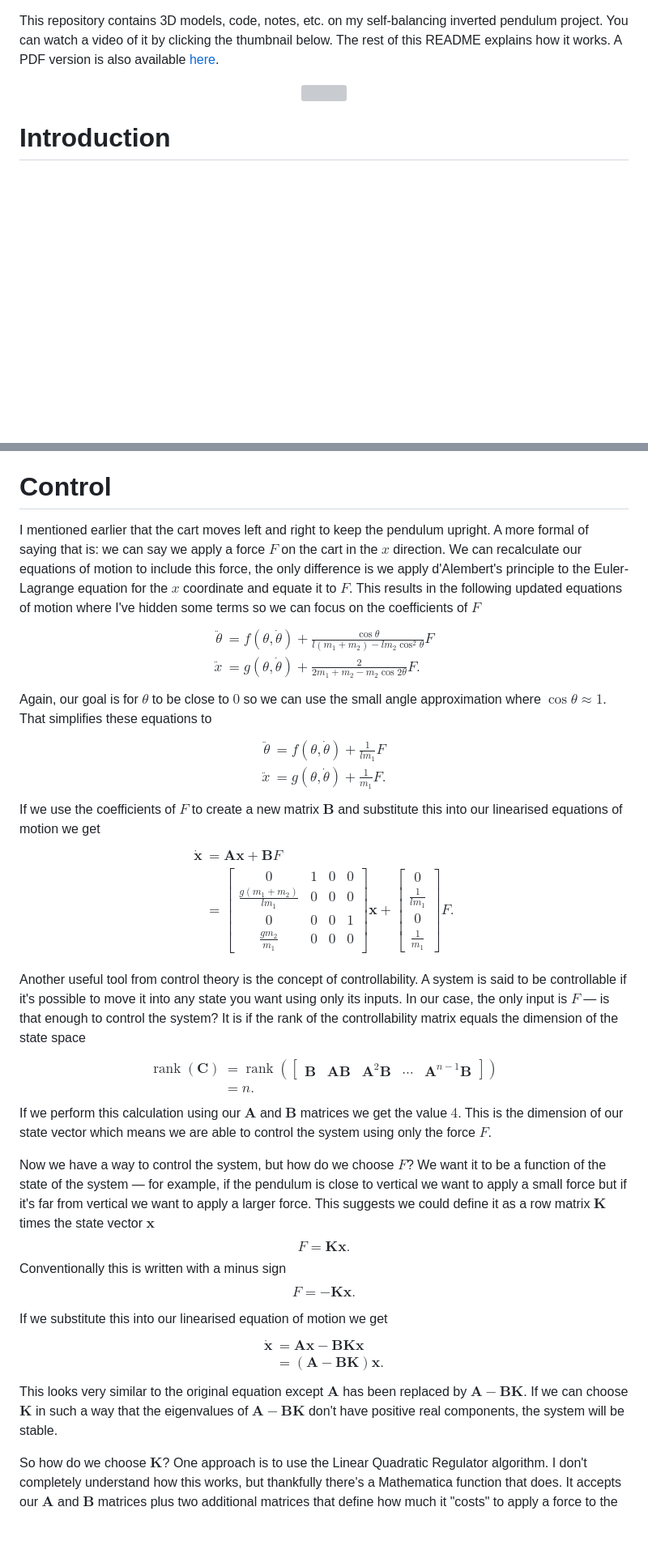
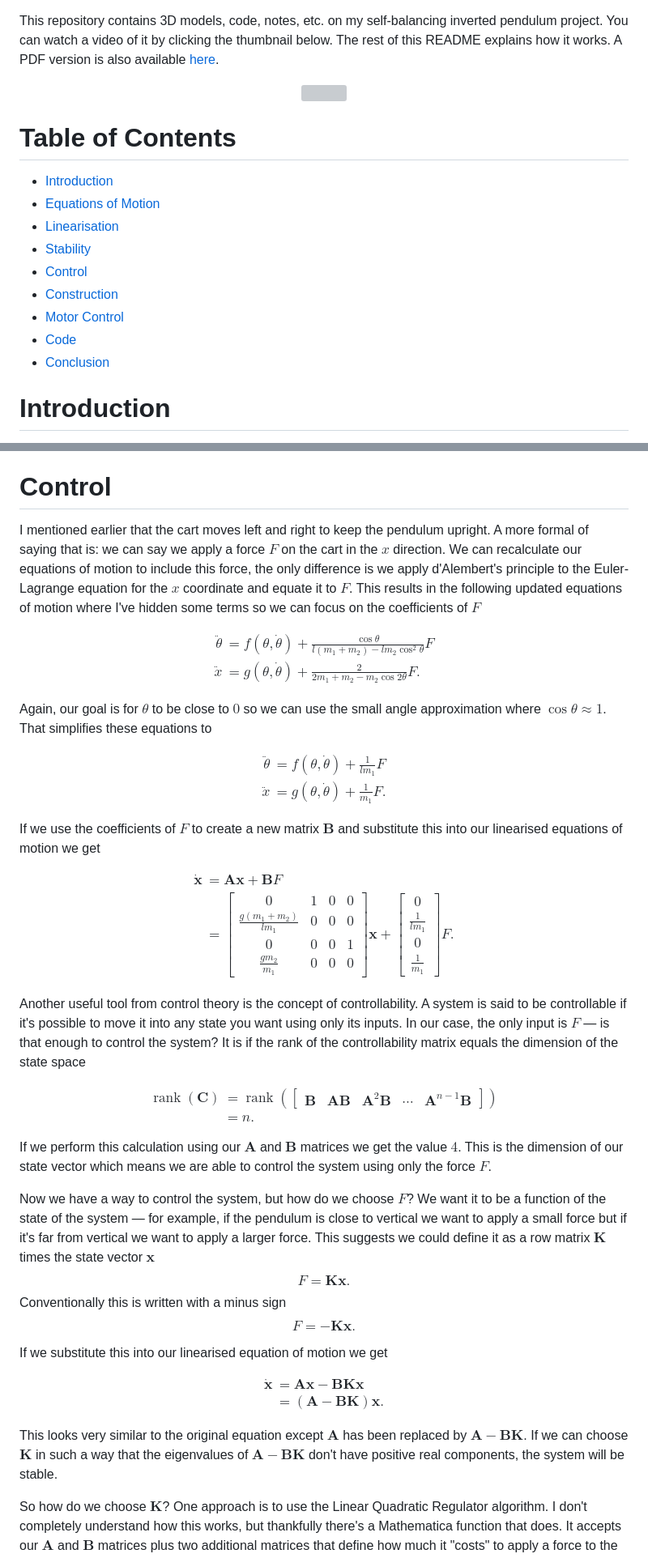
Before and after one commit to chrisdoble/self-balancing-inverted-pendulum, a Markdown page: README.md, 2 parts joined by grey strips. Shown at 81% size. GitHub-like rendering; blank space fills up the shorter version; grey boxes are pictures that could not be loaded.

```diff
--- a/README.md
+++ b/README.md
@@ -5,6 +5,18 @@ This repository contains 3D models, code, notes, etc. on my self-balancing inver
     <img src="https://img.youtube.com/vi/-cd6RuVWI30/0.jpg"/>
   </a>
 </p>
+
+# Table of Contents
+
+- [Introduction](#introduction)
+- [Equations of Motion](#equations-of-motion)
+- [Linearisation](#linearisation)
+- [Stability](#stability)
+- [Control](#control)
+- [Construction](#construction)
+- [Motor Control](#motor-control)
+- [Code](#code)
+- [Conclusion](#conclusion)
 
 # Introduction
 
@@ -138,13 +240,28 @@ Now that we have a linearised version of our equations of motion we can apply so
 
 # Control
 
-I mentioned earlier that the cart moves left and right to keep the pendulum upright. A more formal of saying that is: we can say we apply a force $F$ on the cart in the $x$ direction. We can recalculate our equations of motion to include this force, the only difference is we apply d'Alembert's principle to the Euler-Lagrange equation for the $x$ coordinate and equate it to $F$. This results in the following updated equations of motion where I've hidden some terms so we can focus on the coefficients of $F$ $$\begin{aligned}
+I mentioned earlier that the cart moves left and right to keep the pendulum upright. A more formal of saying that is: we can say we apply a force $F$ on the cart in the $x$ direction. We can recalculate our equations of motion to include this force, the only difference is we apply d'Alembert's principle to the Euler-Lagrange equation for the $x$ coordinate and equate it to $F$. This results in the following updated equations of motion where I've hidden some terms so we can focus on the coefficients of $F$
+
+$$
+\begin{align*}
   \ddot{\theta} & = f(\theta, \dot{\theta}) + \frac{\cos \theta}{l (m_1 + m_2) - l m_2 \cos^2 \theta} F \\
   \ddot{x}      & = g(\theta, \dot{\theta}) + \frac{2}{2 m_1 + m_2 - m_2 \cos 2 \theta} F.
-\end{aligned}$$ Again, our goal is for $\theta$ to be close to $0$ so we can use the small angle approximation where $\cos \theta \approx 1$. That simplifies these equations to $$\begin{aligned}
+\end{align*}
+$$
+
+Again, our goal is for $\theta$ to be close to $0$ so we can use the small angle approximation where $\cos \theta \approx 1$. That simplifies these equations to
+
+$$
+\begin{align*}
   \ddot{\theta} & = f(\theta, \dot{\theta}) + \frac{1}{l m_1} F \\
   \ddot{x}      & = g(\theta, \dot{\theta}) + \frac{1}{m_1} F.
-\end{aligned}$$ If we use the coefficients of $F$ to create a new matrix $\boldsymbol{\mathbf{B}}$ and substitute this into our linearised equations of motion we get $$\begin{aligned}
+\end{align*}
+$$
+
+If we use the coefficients of $F$ to create a new matrix $\boldsymbol{\mathbf{B}}$ and substitute this into our linearised equations of motion we get
+
+$$
+\begin{align*}
 \dot{\boldsymbol{\mathbf{x}}} &= \boldsymbol{\mathbf{A}} \boldsymbol{\mathbf{x}} + \boldsymbol{\mathbf{B}} F \\
 &= \begin{bmatrix}
     0                           & 1 & 0 & 0 \\
@@ -157,21 +274,34 @@ I mentioned earlier that the cart moves left and right to keep the pendulum upri
     0               \\
     \frac{1}{m_1}
 \end{bmatrix} F.
-\end{aligned}$$
+\end{align*}
+$$
 
-Another useful tool from control theory is the concept of controllability. A system is said to be controllable if it's possible to move it into any state you want using only its inputs. In our case, the only input is $F$ — is that enough to control the system? It is if the rank of the controllability matrix equals the dimension of the state space $$\begin{aligned}
+Another useful tool from control theory is the concept of controllability. A system is said to be controllable if it's possible to move it into any state you want using only its inputs. In our case, the only input is $F$ — is that enough to control the system? It is if the rank of the controllability matrix equals the dimension of the state space
+
+$$
+\begin{align*}
 \mathop{\mathrm{rank}}(\boldsymbol{\mathbf{C}}) &= \mathop{\mathrm{rank}}(\begin{bmatrix}
 \boldsymbol{\mathbf{B}} & \boldsymbol{\mathbf{A}} \boldsymbol{\mathbf{B}} & \boldsymbol{\mathbf{A}}^2 \boldsymbol{\mathbf{B}} & \cdots & \boldsymbol{\mathbf{A}}^{n - 1} \boldsymbol{\mathbf{B}}
 \end{bmatrix}) \\
 &= n.
-\end{aligned}$$ If we perform this calculation using our $\boldsymbol{\mathbf{A}}$ and $\boldsymbol{\mathbf{B}}$ matrices we get the value $4$. This is the dimension of our state vector which means we are able to control the system using only the force $F$.
+\end{align*}
+$$
+
+If we perform this calculation using our $\boldsymbol{\mathbf{A}}$ and $\boldsymbol{\mathbf{B}}$ matrices we get the value $4$. This is the dimension of our state vector which means we are able to control the system using only the force $F$.
 
 Now we have a way to control the system, but how do we choose $F$? We want it to be a function of the state of the system — for example, if the pendulum is close to vertical we want to apply a small force but if it's far from vertical we want to apply a larger force. This suggests we could define it as a row matrix $\boldsymbol{\mathbf{K}}$ times the state vector $\boldsymbol{\mathbf{x}}$ $$F = \boldsymbol{\mathbf{K}} \boldsymbol{\mathbf{x}}.$$ Conventionally this is written with a minus sign $$F = -\boldsymbol{\mathbf{K}} \boldsymbol{\mathbf{x}}.$$
 
-If we substitute this into our linearised equation of motion we get $$\begin{aligned}
+If we substitute this into our linearised equation of motion we get
+
+$$
+\begin{align*}
   \dot{\boldsymbol{\mathbf{x}}} & = \boldsymbol{\mathbf{A}} \boldsymbol{\mathbf{x}} - \boldsymbol{\mathbf{B}} \boldsymbol{\mathbf{K}} \boldsymbol{\mathbf{x}} \\
            & = (\boldsymbol{\mathbf{A}} - \boldsymbol{\mathbf{B}} \boldsymbol{\mathbf{K}}) \boldsymbol{\mathbf{x}}.
-\end{aligned}$$ This looks very similar to the original equation except $\boldsymbol{\mathbf{A}}$ has been replaced by $\boldsymbol{\mathbf{A}} - \boldsymbol{\mathbf{B}} \boldsymbol{\mathbf{K}}$. If we can choose $\boldsymbol{\mathbf{K}}$ in such a way that the eigenvalues of $\boldsymbol{\mathbf{A}} - \boldsymbol{\mathbf{B}} \boldsymbol{\mathbf{K}}$ don't have positive real components, the system will be stable.
+\end{align*}
+$$
+
+This looks very similar to the original equation except $\boldsymbol{\mathbf{A}}$ has been replaced by $\boldsymbol{\mathbf{A}} - \boldsymbol{\mathbf{B}} \boldsymbol{\mathbf{K}}$. If we can choose $\boldsymbol{\mathbf{K}}$ in such a way that the eigenvalues of $\boldsymbol{\mathbf{A}} - \boldsymbol{\mathbf{B}} \boldsymbol{\mathbf{K}}$ don't have positive real components, the system will be stable.
 
 So how do we choose $\boldsymbol{\mathbf{K}}$? One approach is to use the Linear Quadratic Regulator algorithm. I don't completely understand how this works, but thankfully there's a Mathematica function that does. It accepts our $\boldsymbol{\mathbf{A}}$ and $\boldsymbol{\mathbf{B}}$ matrices plus two additional matrices that define how much it "costs" to apply a force to the cart and for each variable to differ from $0$. For example, if we don't want to use much electricity running the motor we could set the force cost high and the resulting $\boldsymbol{\mathbf{K}}$ matrix would try to minimise its use. Or if we don't want the cart to move far from the centre of the track we could set the $x$ cost high and the matrix would try to keep it near $0$, possibly at the expense of another variable like the pendulum angle.
 
```
Also changed, not shown: other parts of README.md (+116 -20 lines).
